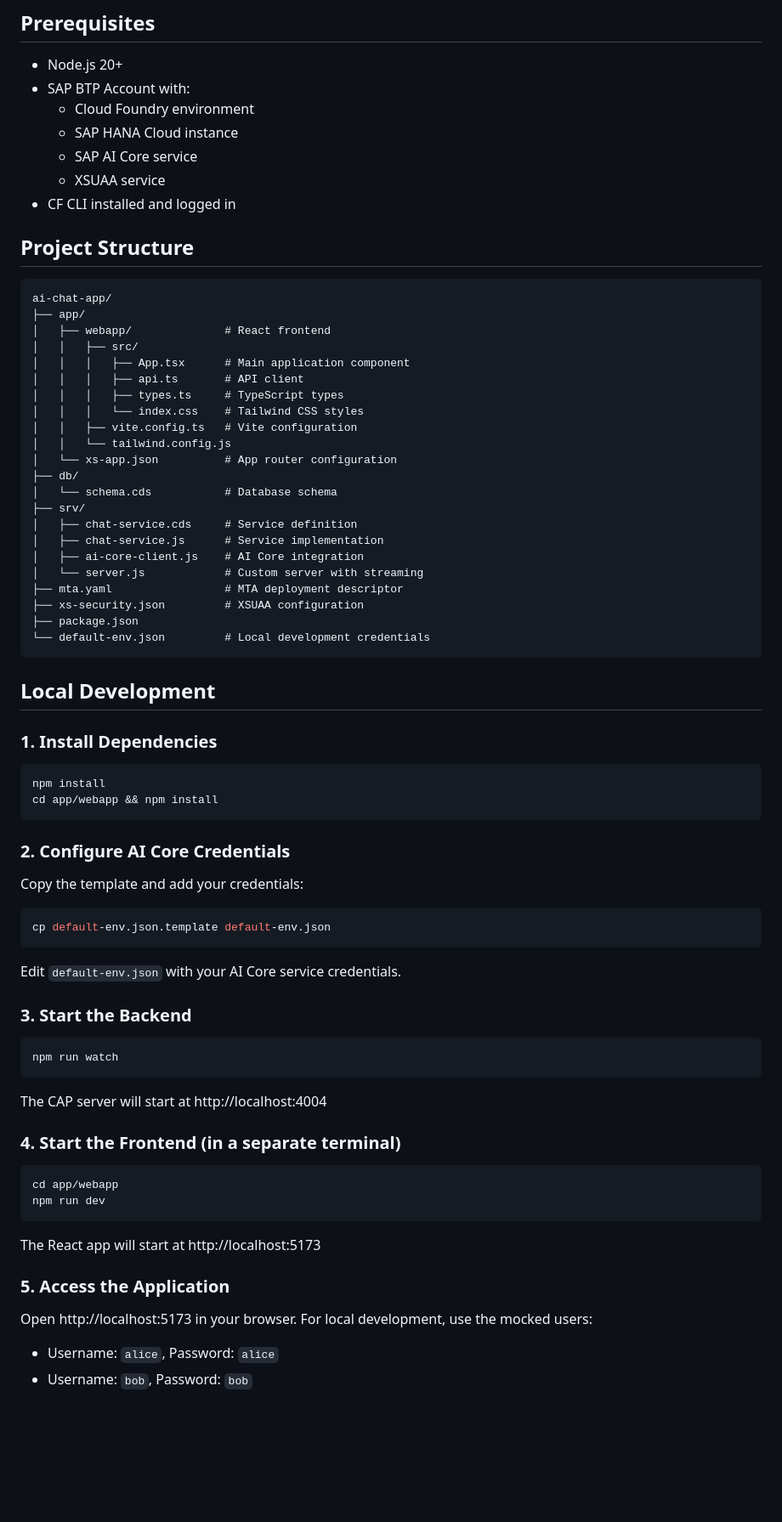
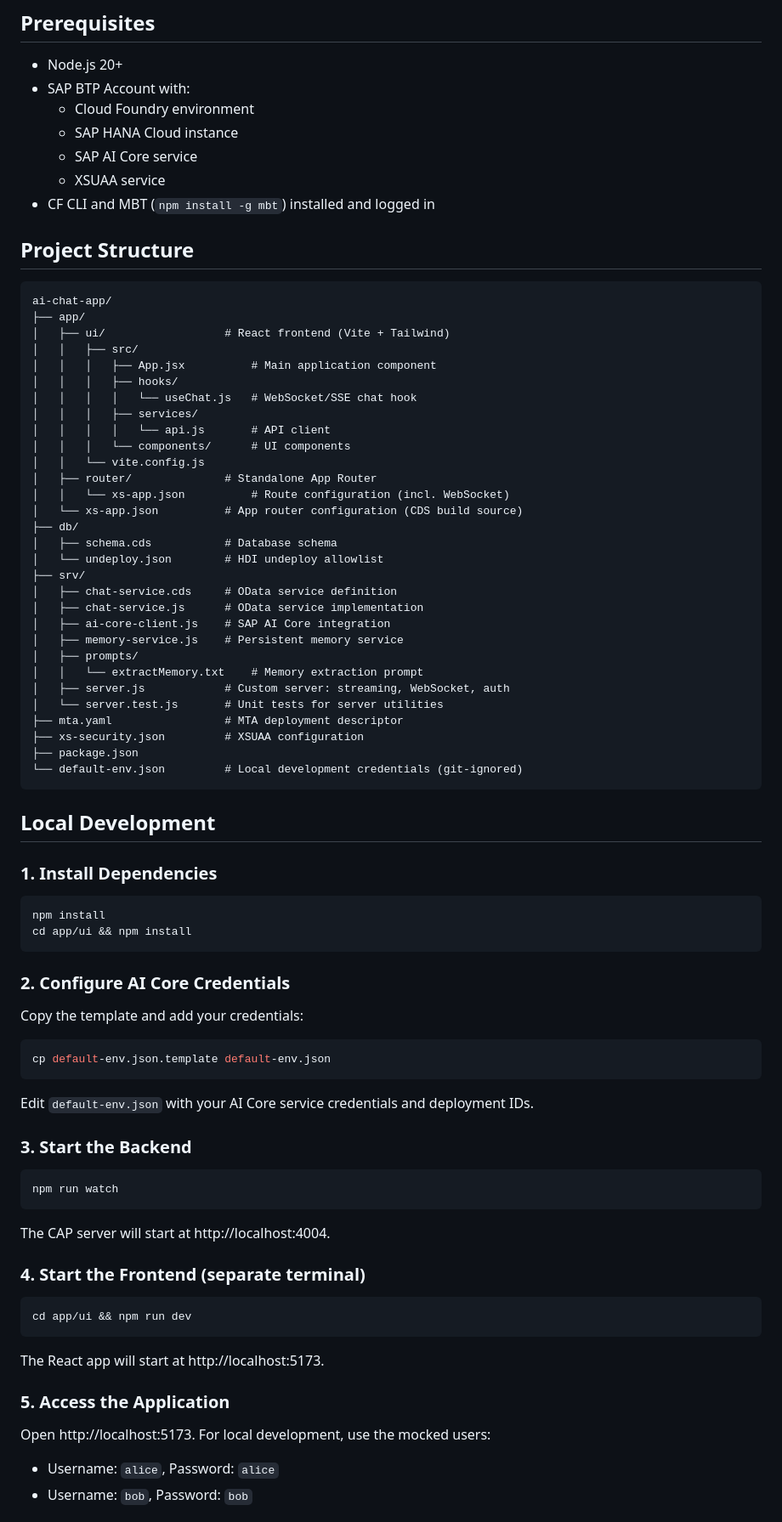
Before and after one commit to jpenninkhof/not-joule, a Markdown page: README.md, the part around one of its changes. Shown at 85% size. GitHub-like rendering; blank space fills up the shorter version.

````diff
--- a/README.md
+++ b/README.md
@@ -38,33 +40,41 @@ A modern, sleek AI chat interface built with SAP CAP (Cloud Application Programm
   - SAP HANA Cloud instance
   - SAP AI Core service
   - XSUAA service
-- CF CLI installed and logged in
+- CF CLI and MBT (`npm install -g mbt`) installed and logged in
 
 ## Project Structure
 
 ```
 ai-chat-app/
 ├── app/
-│   ├── webapp/              # React frontend
+│   ├── ui/                  # React frontend (Vite + Tailwind)
 │   │   ├── src/
-│   │   │   ├── App.tsx      # Main application component
-│   │   │   ├── api.ts       # API client
-│   │   │   ├── types.ts     # TypeScript types
-│   │   │   └── index.css    # Tailwind CSS styles
-│   │   ├── vite.config.ts   # Vite configuration
-│   │   └── tailwind.config.js
-│   └── xs-app.json          # App router configuration
+│   │   │   ├── App.jsx          # Main application component
+│   │   │   ├── hooks/
+│   │   │   │   └── useChat.js   # WebSocket/SSE chat hook
+│   │   │   ├── services/
+│   │   │   │   └── api.js       # API client
+│   │   │   └── components/      # UI components
+│   │   └── vite.config.js
+│   ├── router/              # Standalone App Router
+│   │   └── xs-app.json          # Route configuration (incl. WebSocket)
+│   └── xs-app.json          # App router configuration (CDS build source)
 ├── db/
-│   └── schema.cds           # Database schema
+│   ├── schema.cds           # Database schema
+│   └── undeploy.json        # HDI undeploy allowlist
 ├── srv/
-│   ├── chat-service.cds     # Service definition
-│   ├── chat-service.js      # Service implementation
-│   ├── ai-core-client.js    # AI Core integration
-│   └── server.js            # Custom server with streaming
+│   ├── chat-service.cds     # OData service definition
+│   ├── chat-service.js      # OData service implementation
+│   ├── ai-core-client.js    # SAP AI Core integration
+│   ├── memory-service.js    # Persistent memory service
+│   ├── prompts/
+│   │   └── extractMemory.txt    # Memory extraction prompt
+│   ├── server.js            # Custom server: streaming, WebSocket, auth
+│   └── server.test.js       # Unit tests for server utilities
 ├── mta.yaml                 # MTA deployment descriptor
 ├── xs-security.json         # XSUAA configuration
 ├── package.json
-└── default-env.json         # Local development credentials
+└── default-env.json         # Local development credentials (git-ignored)
 ```
 
 ## Local Development
@@ -73,7 +83,7 @@ ai-chat-app/
 
 ```bash
 npm install
-cd app/webapp && npm install
+cd app/ui && npm install
 ```
 
 ### 2. Configure AI Core Credentials
@@ -84,7 +94,7 @@ Copy the template and add your credentials:
 cp default-env.json.template default-env.json
 ```
 
-Edit `default-env.json` with your AI Core service credentials.
+Edit `default-env.json` with your AI Core service credentials and deployment IDs.
 
 ### 3. Start the Backend
 
@@ -92,20 +102,19 @@ Edit `default-env.json` with your AI Core service credentials.
 npm run watch
 ```
 
-The CAP server will start at http://localhost:4004
+The CAP server will start at http://localhost:4004.
 
-### 4. Start the Frontend (in a separate terminal)
+### 4. Start the Frontend (separate terminal)
 
 ```bash
-cd app/webapp
-npm run dev
+cd app/ui && npm run dev
 ```
 
-The React app will start at http://localhost:5173
+The React app will start at http://localhost:5173.
 
 ### 5. Access the Application
 
-Open http://localhost:5173 in your browser. For local development, use the mocked users:
+Open http://localhost:5173. For local development, use the mocked users:
 - Username: `alice`, Password: `alice`
 - Username: `bob`, Password: `bob`
 
````
Also changed, not shown: other parts of README.md (+100 -152 lines).
